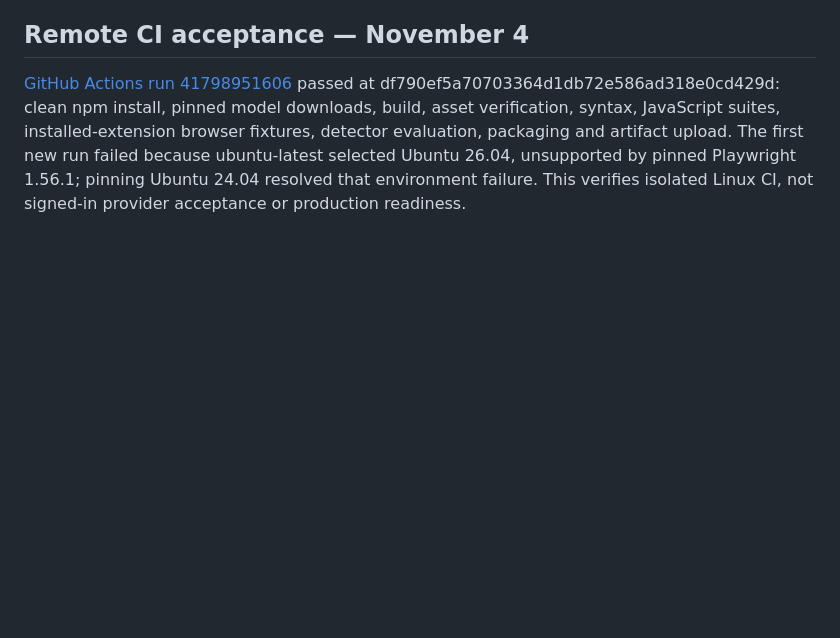
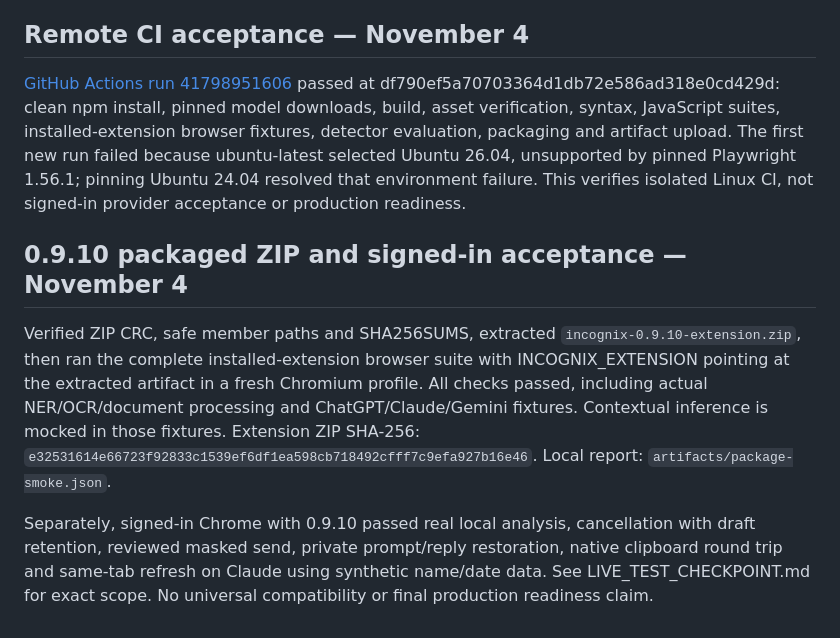
Before and after one commit to harshmaurya140-tech/HACKDAY, a Markdown page: docs/TEST_EVIDENCE.md, the part around the change. Drawn GitHub-style; blank space fills up the shorter version.

```diff
--- a/docs/TEST_EVIDENCE.md
+++ b/docs/TEST_EVIDENCE.md
@@ -136,3 +136,9 @@ Validation: syntax checks, all JavaScript suites and the complete installed-exte
 ## Remote CI acceptance — November 4
 
 [GitHub Actions run 41798951606](https://github.com/harshmaurya140-tech/HACKDAY/actions/runs/41798951606) passed at df790ef5a70703364d1db72e586ad318e0cd429d: clean npm install, pinned model downloads, build, asset verification, syntax, JavaScript suites, installed-extension browser fixtures, detector evaluation, packaging and artifact upload. The first new run failed because ubuntu-latest selected Ubuntu 26.04, unsupported by pinned Playwright 1.56.1; pinning Ubuntu 24.04 resolved that environment failure. This verifies isolated Linux CI, not signed-in provider acceptance or production readiness.
+
+## 0.9.10 packaged ZIP and signed-in acceptance — November 4
+
+Verified ZIP CRC, safe member paths and SHA256SUMS, extracted `incognix-0.9.10-extension.zip`, then ran the complete installed-extension browser suite with INCOGNIX_EXTENSION pointing at the extracted artifact in a fresh Chromium profile. All checks passed, including actual NER/OCR/document processing and ChatGPT/Claude/Gemini fixtures. Contextual inference is mocked in those fixtures. Extension ZIP SHA-256: `e32531614e66723f92833c1539ef6df1ea598cb718492cfff7c9efa927b16e46`. Local report: `artifacts/package-smoke.json`.
+
+Separately, signed-in Chrome with 0.9.10 passed real local analysis, cancellation with draft retention, reviewed masked send, private prompt/reply restoration, native clipboard round trip and same-tab refresh on Claude using synthetic name/date data. See LIVE_TEST_CHECKPOINT.md for exact scope. No universal compatibility or final production readiness claim.
```
Also changed, not shown: docs/LIVE_TEST_CHECKPOINT.md (+10 -0 lines), docs/RELEASE_READINESS.md (+4 -4 lines).
